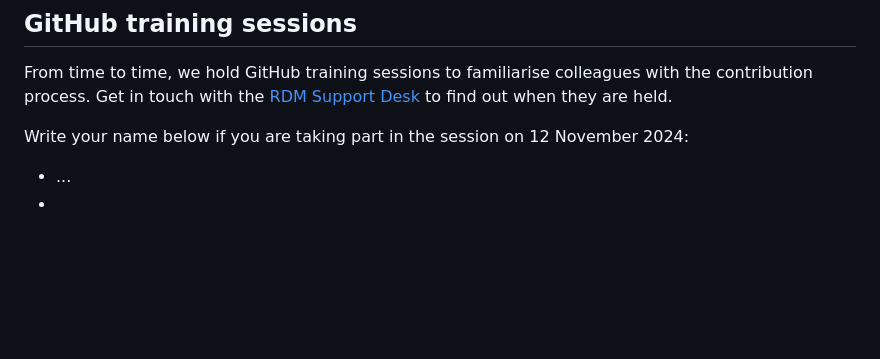
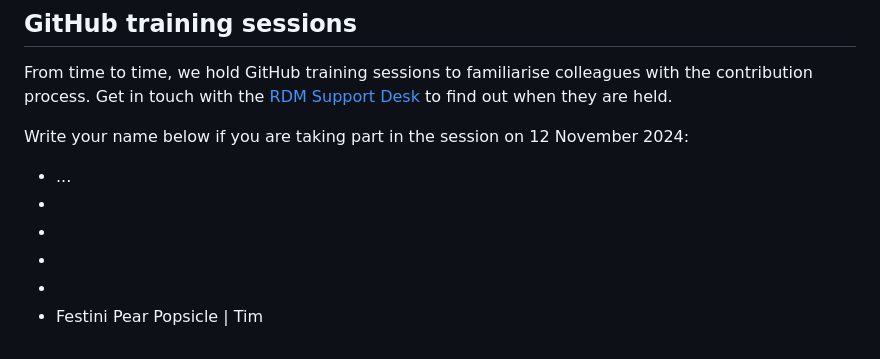
Before and after one commit to ubvu/open-handbook, a Markdown page: README.md, the part around the change. Rendered like a GitHub page; blank space fills up the shorter version.

Commit message:
Update README.md
Tims favorite dessert

```diff
--- a/README.md
+++ b/README.md
@@ -118,3 +118,4 @@ Write your name below if you are taking part in the session on 12 November 2024:
 -
 -
 -
+- Festini Pear Popsicle | Tim
```
